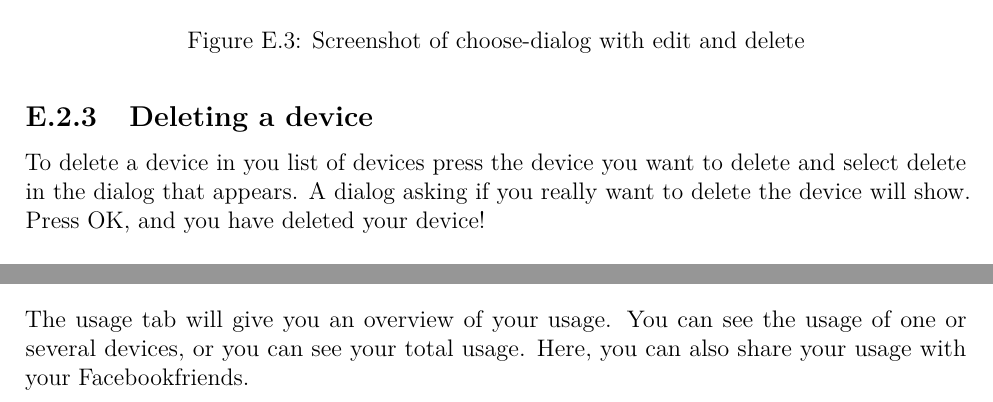
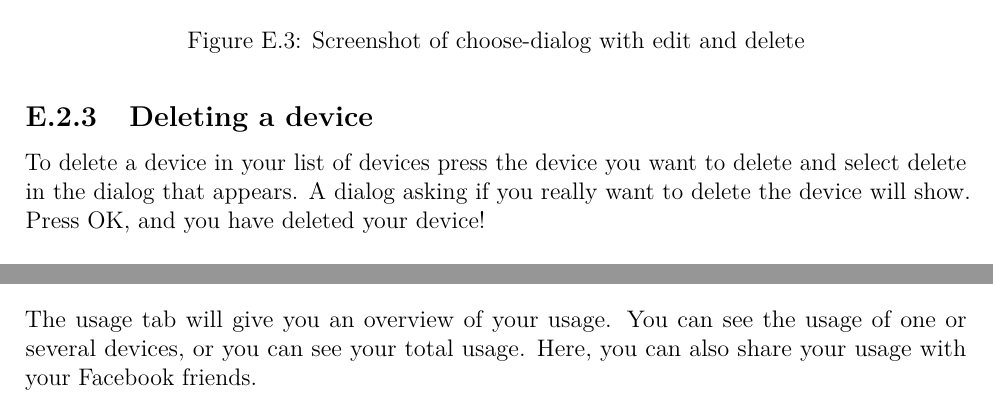
Before and after one commit to haavardlian/IT2901, a LaTeX thesis (report/rapport.tex, which reads report/appendix/usermanual/usermanual.tex): two parts of page 93 of 110, joined at a grey line, cut so that both start at the same text. Compiled offline with pdfLaTeX.

Commit message:
Proof read user manual

```diff
--- a/report/appendix/usermanual/usermanual.tex
+++ b/report/appendix/usermanual/usermanual.tex
@@ -38,7 +38,7 @@ To modify a device already added to your list of devices it is necessary to sele
 \end{figure}
 
 \subsection{Deleting a device}
-To delete a device in you list of devices press the device you want to delete and select delete in the dialog that appears. A dialog asking if you really want to delete the device will show. Press OK, and you have deleted your device!
+To delete a device in your list of devices press the device you want to delete and select delete in the dialog that appears. A dialog asking if you really want to delete the device will show. Press OK, and you have deleted your device!
 
 \begin{figure}[H]
 \centering
@@ -47,7 +47,7 @@ To delete a device in you list of devices press the device you want to delete an
 \end{figure}
 
 \section{Usage}
-The usage tab will give you an overview of your usage. You can see the usage of one or several devices, or you can see your total usage. Here, you can also share your usage with your Facebookfriends.
+The usage tab will give you an overview of your usage. You can see the usage of one or several devices, or you can see your total usage. Here, you can also share your usage with your Facebook friends.
 \subsection{Adding usage}
 To add usage to a device, it is important to first have created a device to add usage to. This is done in the device tab. ~\ref{sec:devices}
 
```
